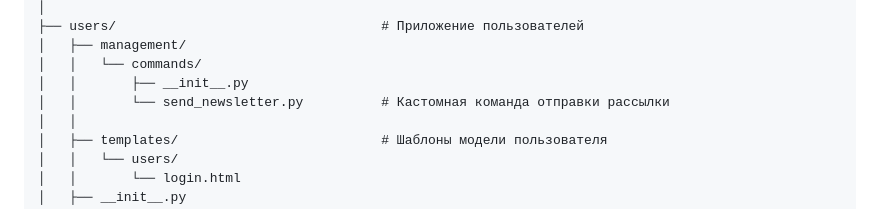
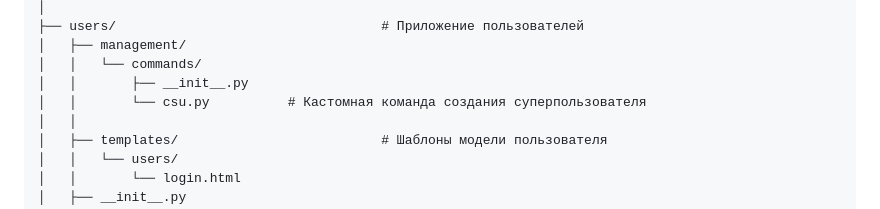
Before and after one commit to Kristina-Rozhkova/Mailing, a Markdown page: README.md, the part around the change. Rendered like a GitHub page.

```diff
--- a/README.md
+++ b/README.md
@@ -135,7 +135,7 @@ poetry run python manage.py runserver
 │   ├── management/
 │   │   └── commands/
 │   │       ├── __init__.py
-│   │       └── send_newsletter.py          # Кастомная команда отправки рассылки
+│   │       └── csu.py          # Кастомная команда создания суперпользователя
 │   │
 │   ├── templates/                          # Шаблоны модели пользователя
 │   │   └── users/
```
